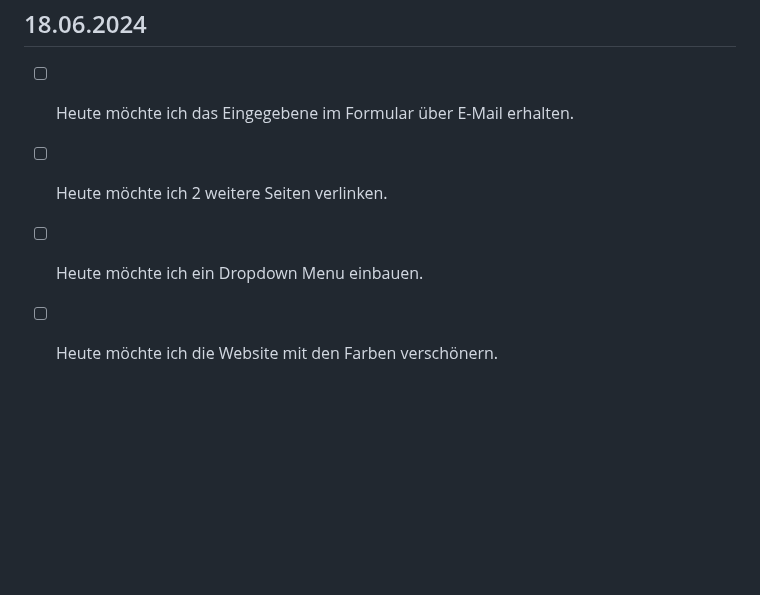
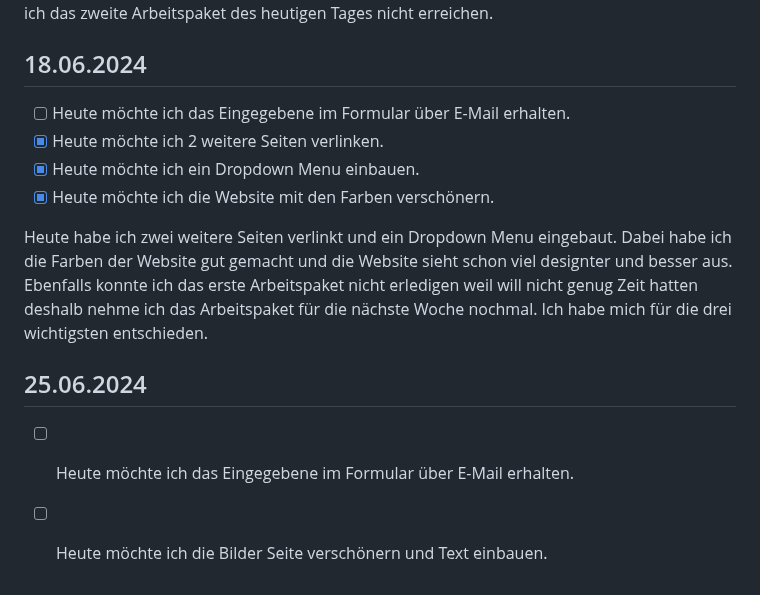
Before and after one commit to bratanfromohio18/Lern-Periode-5, a Markdown page: readme.md, the part around the change. Rendered like a GitHub page; blank space fills up the shorter version.

```diff
--- a/readme.md
+++ b/readme.md
@@ -83,6 +83,13 @@ Ich habe oben in meinen Header ein Logo eingefügt. Das Logo poppt so auf und es
 ## 18.06.2024
 
 - [ ] Heute möchte ich das Eingegebene im Formular über E-Mail erhalten.
-- [ ] Heute möchte ich 2 weitere Seiten verlinken.
-- [ ] Heute möchte ich ein Dropdown Menu einbauen.
-- [ ] Heute möchte ich die Website mit den Farben verschönern.
+- [X] Heute möchte ich 2 weitere Seiten verlinken.
+- [X] Heute möchte ich ein Dropdown Menu einbauen.
+- [X] Heute möchte ich die Website mit den Farben verschönern.
+
+Heute habe ich zwei weitere Seiten verlinkt und ein Dropdown Menu eingebaut. Dabei habe ich die Farben der Website gut gemacht und die Website sieht schon viel designter und besser aus. Ebenfalls konnte ich das erste Arbeitspaket nicht erledigen weil will nicht genug Zeit hatten deshalb nehme ich das Arbeitspaket für die nächste Woche nochmal. Ich habe mich für die drei wichtigsten entschieden.
+
+## 25.06.2024
+
+- [ ] Heute möchte ich das Eingegebene im Formular über E-Mail erhalten.
+- [ ] Heute möchte ich die Bilder Seite verschönern und Text einbauen.
```
